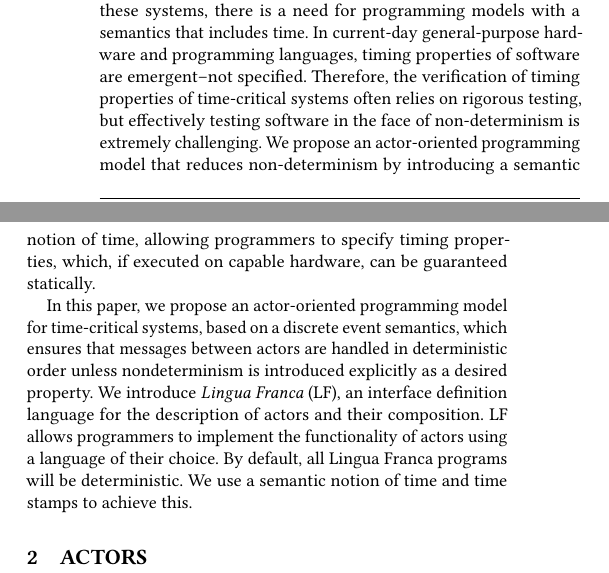
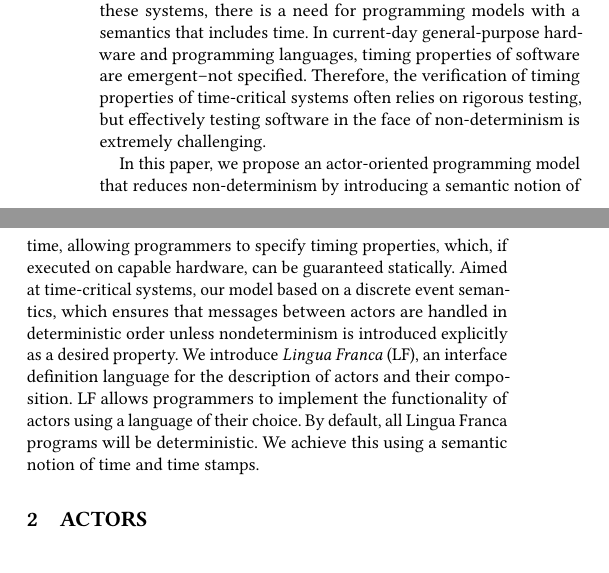
Before and after one commit to lf-lang/lingua-franca, a LaTeX paper (pubs/DAC/acttcs.tex): two parts of the columns of page 1 of 4, joined at a grey line, cut so that both start at the same text. Compiled offline with pdfLaTeX.

Commit message:
Minimal changes intro

```diff
--- a/pubs/DAC/acttcs.tex
+++ b/pubs/DAC/acttcs.tex
@@ -237,10 +237,17 @@ Abstract
 \maketitle
 
 \section{Introduction}\label{sec:intro}
-Precision timing plays an important role in a plethora of modern systems, ranging anywhere from embedded control systems that continually interact with concurrent physical processes (i.e., cyber-physical systems) to large-scale distributed systems requiring some measure of consistency. In order to effectively program these systems, there is a need for programming models with a semantics that includes time. In current-day general-purpose hardware and programming languages, timing properties of software are emergent--not specified. Therefore, the verification of timing properties of time-critical systems often relies on rigorous testing, but effectively testing software in the face of non-determinism is extremely challenging. We propose an actor-oriented programming model that reduces non-determinism by introducing a semantic notion of time, allowing programmers to specify timing properties, which, if executed on capable hardware, can be guaranteed statically.
+Precision timing plays an important role in a plethora of modern systems, ranging anywhere from embedded control systems that continually interact with concurrent physical processes (i.e., cyber-physical systems) to large-scale distributed systems requiring some measure of consistency.
+In order to effectively program these systems, there is a need for programming models with a semantics that includes time.
+In current-day general-purpose hardware and programming languages, timing properties of software are emergent--not specified.
+Therefore, the verification of timing properties of time-critical systems often relies on rigorous testing, but effectively testing software in the face of non-determinism is extremely challenging.
 
-In this paper, we propose an actor-oriented programming model for time-critical systems, based on a discrete event semantics, which
-ensures that messages between actors are handled in deterministic order unless nondeterminism is introduced explicitly as a desired property. We introduce \emph{Lingua Franca} (LF), an interface definition language for the description of actors and their composition. LF allows programmers to implement the functionality of actors using a language of their choice. By default, all Lingua Franca programs will be deterministic. We use a semantic notion of time and time stamps to achieve this.
+In this paper, we propose an actor-oriented programming model that reduces non-determinism by introducing a semantic notion of time, allowing programmers to specify timing properties, which, if executed on capable hardware, can be guaranteed statically.
+Aimed at time-critical systems, our model based on a discrete event semantics, which ensures that messages between actors are handled in deterministic order unless nondeterminism is introduced explicitly as a desired property.
+We introduce \emph{Lingua Franca} (LF), an interface definition language for the description of actors and their composition.
+LF allows programmers to implement the functionality of actors using a language of their choice.
+By default, all Lingua Franca programs will be deterministic.
+We achieve this using a semantic notion of time and time stamps.
 
 % LF is designed with a pre-compilation step on polyglot principles, allowing an analysis step to make guarantees as well as opaque actors to serve as means to combine different systems.
 
```
